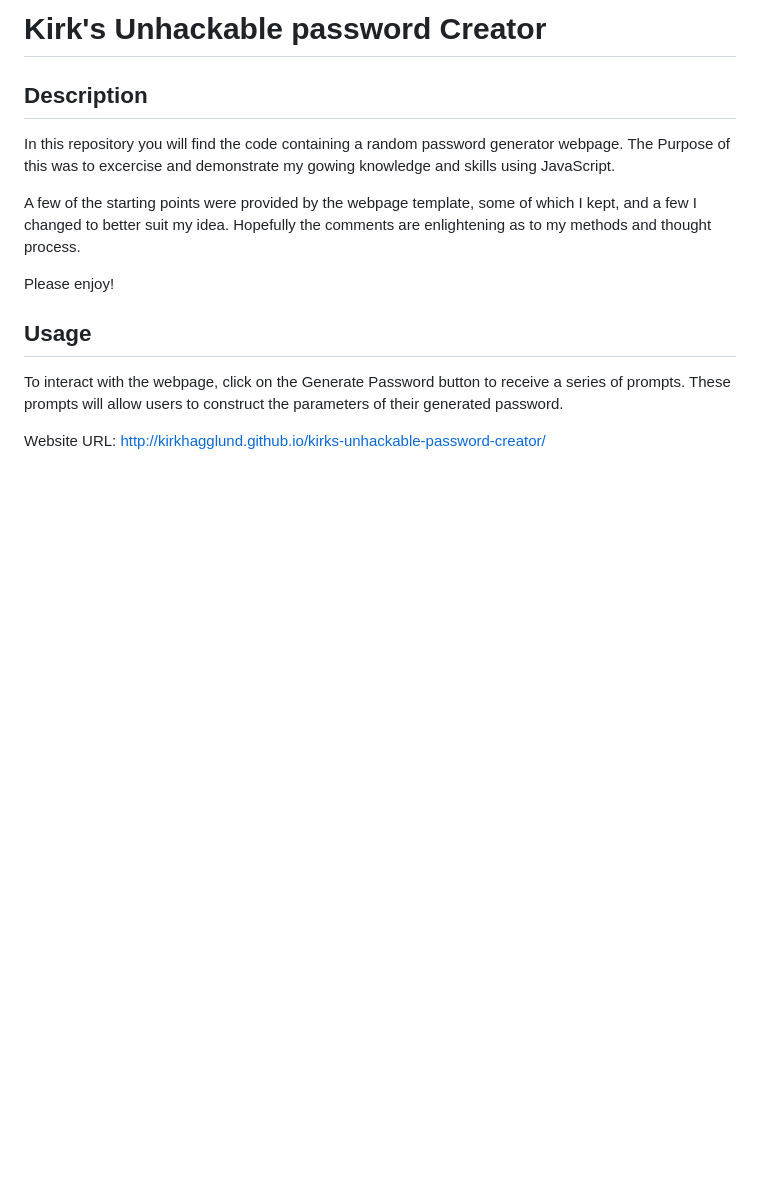
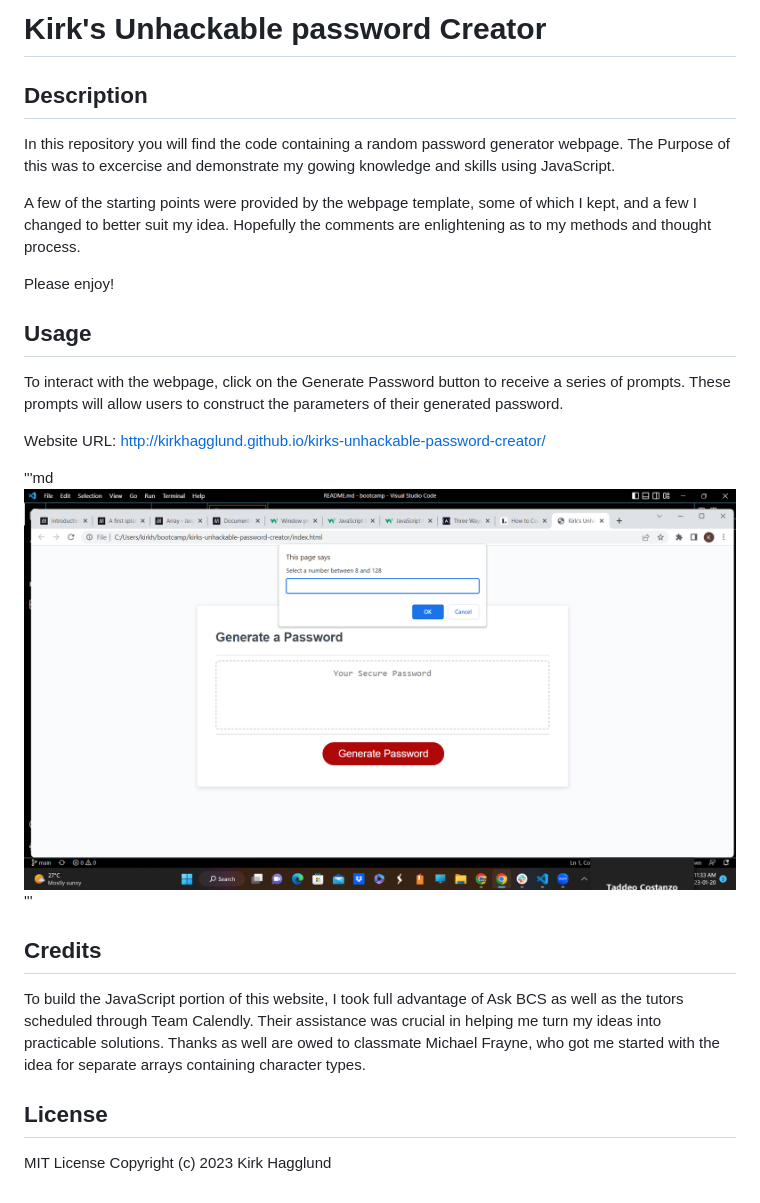
Before and after one commit to KirkHagglund/kirks-unhackable-password-creator, a Markdown page: README.md, the part around the change. GitHub-like rendering; pictures changed too: assets/images/2023-01-20 (4).png (added); blank space fills up the shorter version.

Commit message:
finished README and added screenshot

```diff
--- a/README.md
+++ b/README.md
@@ -13,3 +13,15 @@ Please enjoy!
 To interact with the webpage, click on the Generate Password button to receive a series of prompts. These prompts will allow users to construct the parameters of their generated password.
 
 Website URL: http://kirkhagglund.github.io/kirks-unhackable-password-creator/
+
+'''md
+![A screenhot of the website](./assets/images/2023-01-20%20(4).png)
+'''
+
+## Credits
+
+To build the JavaScript portion of this website, I took full advantage of Ask BCS as well as the tutors scheduled through Team Calendly. Their assistance was crucial in helping me turn my ideas into practicable solutions. Thanks as well are owed to classmate Michael Frayne, who got me started with the idea for separate arrays containing character types.
+
+## License
+
+MIT License Copyright (c) 2023 Kirk Hagglund
```
